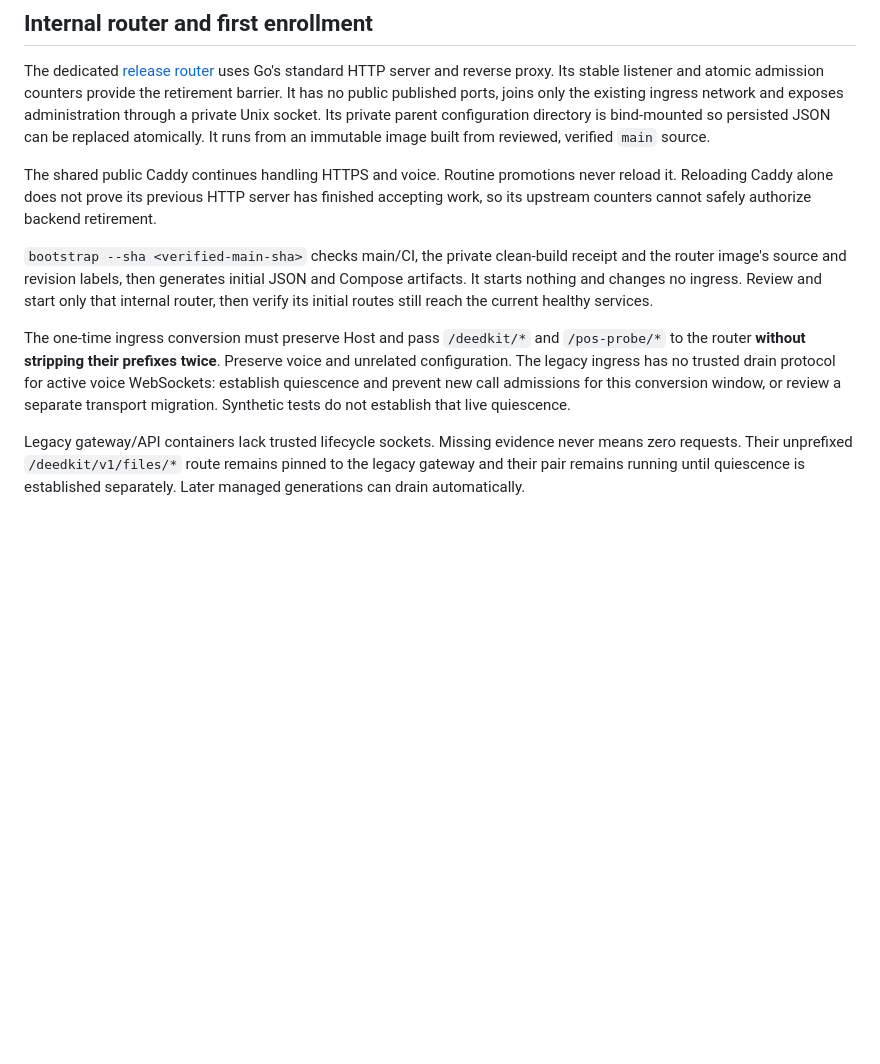
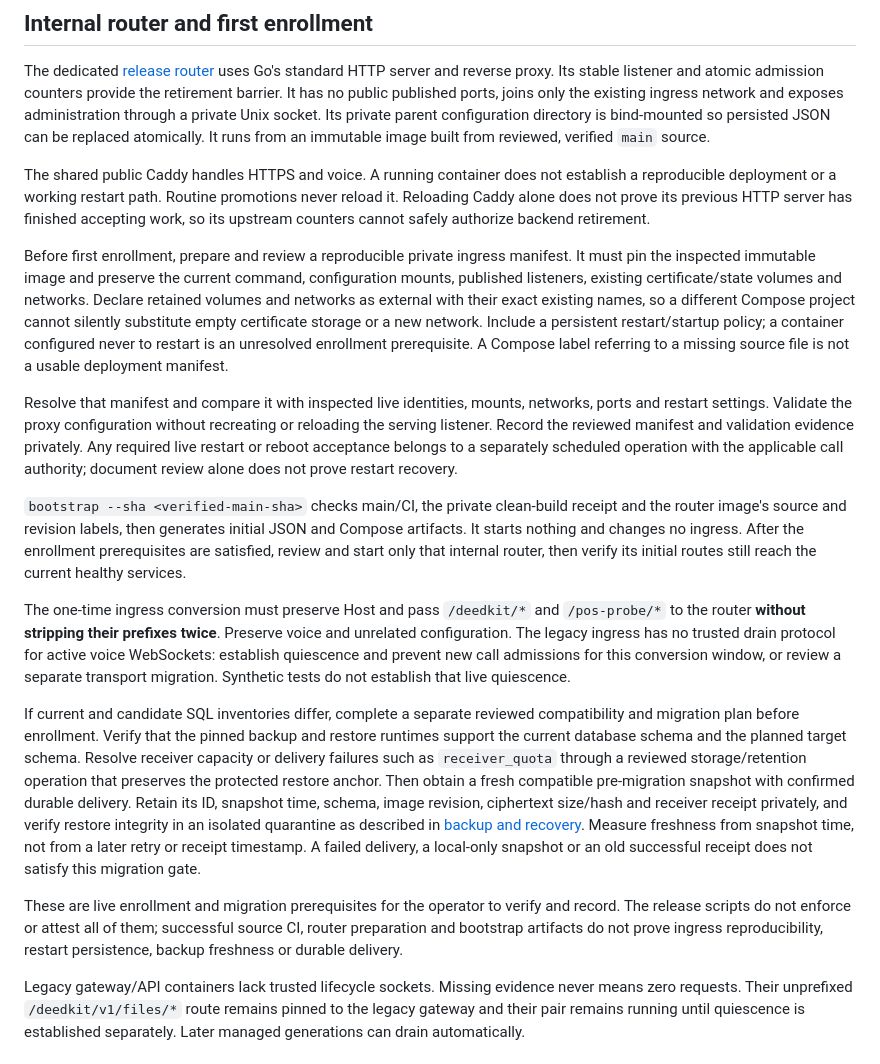
Before and after one commit to GoSync-Inc/anymsg, a Markdown page: docs/operations/seamless-release.md, the part around the change. Drawn GitHub-style; blank space fills up the shorter version.

Commit message:
docs: require recoverable ingress and fresh delivered backups

```diff
--- a/docs/operations/seamless-release.md
+++ b/docs/operations/seamless-release.md
@@ -66,15 +66,34 @@ socket. Its private parent configuration directory is bind-mounted so persisted
 JSON can be replaced atomically. It runs from an immutable image built from
 reviewed, verified `main` source.
 
-The shared public Caddy continues handling HTTPS and voice. Routine promotions
+The shared public Caddy handles HTTPS and voice. A running container does not
+establish a reproducible deployment or a working restart path. Routine promotions
 never reload it. Reloading Caddy alone does not prove its previous HTTP server
 has finished accepting work, so its upstream counters cannot safely authorize
 backend retirement.
 
+Before first enrollment, prepare and review a reproducible private ingress
+manifest. It must pin the inspected immutable image and preserve the current
+command, configuration mounts, published listeners, existing certificate/state
+volumes and networks. Declare retained volumes and networks as external with
+their exact existing names, so a different Compose project cannot silently
+substitute empty certificate storage or a new network. Include a persistent
+restart/startup policy; a container configured never to restart is an unresolved
+enrollment prerequisite. A Compose label referring to a missing source file is
+not a usable deployment manifest.
+
+Resolve that manifest and compare it with inspected live identities, mounts,
+networks, ports and restart settings. Validate the proxy configuration without
+recreating or reloading the serving listener. Record the reviewed manifest and
+validation evidence privately. Any required live restart or reboot acceptance
+belongs to a separately scheduled operation with the applicable call authority;
+document review alone does not prove restart recovery.
+
 `bootstrap --sha <verified-main-sha>` checks main/CI, the private clean-build
 receipt and the router image's source and revision labels, then generates initial
-JSON and Compose artifacts. It starts nothing and changes no ingress. Review and start only that internal router, then
-verify its initial routes still reach the current healthy services.
+JSON and Compose artifacts. It starts nothing and changes no ingress. After the
+enrollment prerequisites are satisfied, review and start only that internal
+router, then verify its initial routes still reach the current healthy services.
 
 The one-time ingress conversion must preserve Host and pass `/deedkit/*` and
 `/pos-probe/*` to the router **without stripping their prefixes twice**. Preserve
@@ -82,6 +101,25 @@ voice and unrelated configuration. The legacy ingress has no trusted drain
 protocol for active voice WebSockets: establish quiescence and prevent new call
 admissions for this conversion window, or review a separate transport migration.
 Synthetic tests do not establish that live quiescence.
+
+If current and candidate SQL inventories differ, complete a separate reviewed
+compatibility and migration plan before enrollment. Verify that the pinned
+backup and restore runtimes support the current database schema and the planned
+target schema. Resolve receiver capacity or delivery failures such as
+`receiver_quota` through a reviewed storage/retention operation that preserves
+the protected restore anchor. Then obtain a fresh compatible pre-migration
+snapshot with confirmed durable delivery. Retain its ID, snapshot time, schema,
+image revision, ciphertext size/hash and receiver receipt privately, and verify
+restore integrity in an isolated quarantine as described in
+[backup and recovery](../../BACKUP.md). Measure freshness from snapshot time,
+not from a later retry or receipt timestamp. A failed delivery, a local-only
+snapshot or an old successful receipt does not satisfy this migration gate.
+
+These are live enrollment and migration prerequisites for the operator to
+verify and record. The release scripts do not enforce or attest all of them;
+successful source CI, router preparation and bootstrap artifacts do not prove
+ingress reproducibility, restart persistence, backup freshness or durable
+delivery.
 
 Legacy gateway/API containers lack trusted lifecycle sockets. Missing evidence
 never means zero requests. Their unprefixed `/deedkit/v1/files/*` route remains
```
Also changed, not shown: docs/operations/production.md (+23 -1 lines).
